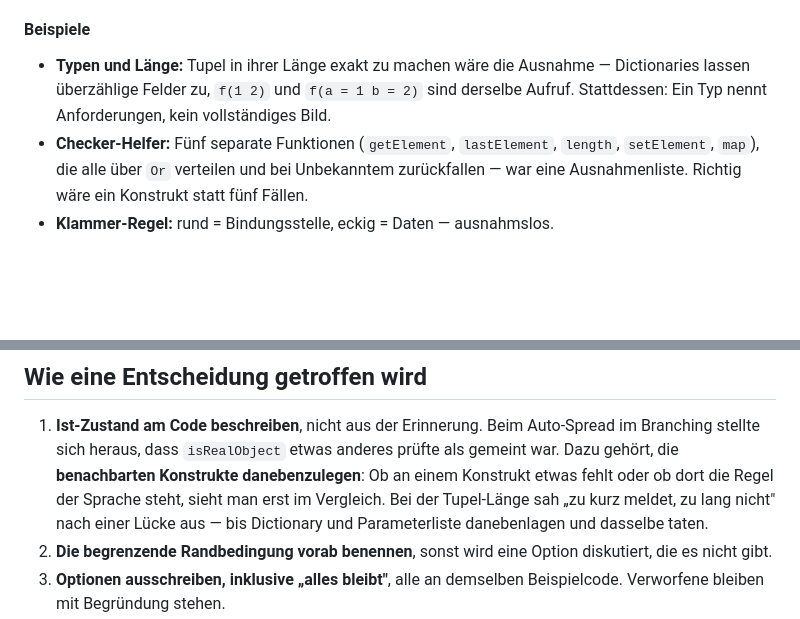
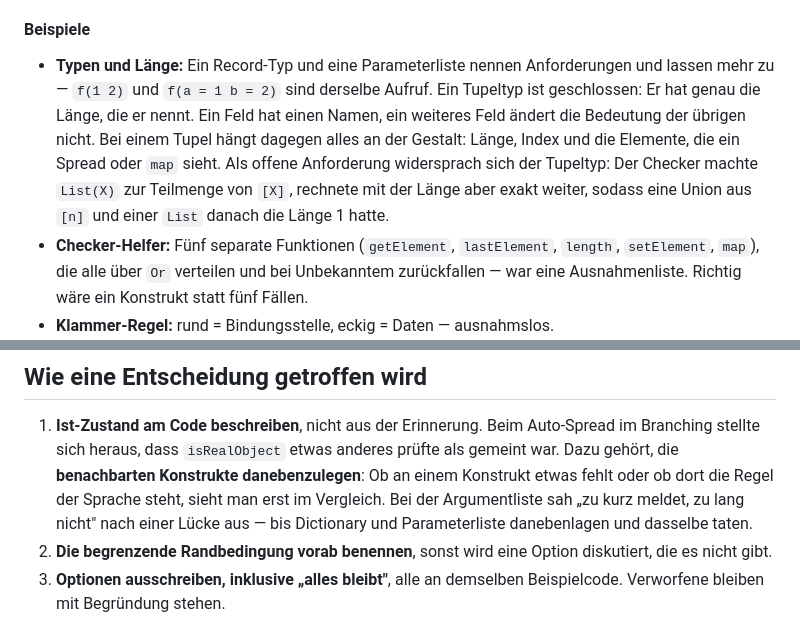
Before and after one commit to JulianXander/jul-compiler, a Markdown page: docs/design-principles.md, 2 parts joined by grey strips. Rendered like a GitHub page; blank space fills up the shorter version.

```diff
--- a/docs/design-principles.md
+++ b/docs/design-principles.md
@@ -135,7 +135,7 @@ Eine allgemeine Regel mit Ausnahmenliste ist teurer als eine strengere Regel ohn
 
 #### Beispiele
 
-- **Typen und Länge:** Tupel in ihrer Länge exakt zu machen wäre die Ausnahme — Dictionaries lassen überzählige Felder zu, `f(1 2)` und `f(a = 1 b = 2)` sind derselbe Aufruf. Stattdessen: Ein Typ nennt Anforderungen, kein vollständiges Bild.
+- **Typen und Länge:** Ein Record-Typ und eine Parameterliste nennen Anforderungen und lassen mehr zu — `f(1 2)` und `f(a = 1 b = 2)` sind derselbe Aufruf. Ein Tupeltyp ist geschlossen: Er hat genau die Länge, die er nennt. Ein Feld hat einen Namen, ein weiteres Feld ändert die Bedeutung der übrigen nicht. Bei einem Tupel hängt dagegen alles an der Gestalt: Länge, Index und die Elemente, die ein Spread oder `map` sieht. Als offene Anforderung widersprach sich der Tupeltyp: Der Checker machte `List(X)` zur Teilmenge von `[X]`, rechnete mit der Länge aber exakt weiter, sodass eine Union aus `[n]` und einer `List` danach die Länge 1 hatte.
 - **Checker-Helfer:** Fünf separate Funktionen (`getElement`, `lastElement`, `length`, `setElement`, `map`), die alle über `Or` verteilen und bei Unbekanntem zurückfallen — war eine Ausnahmenliste. Richtig wäre ein Konstrukt statt fünf Fällen.
 - **Klammer-Regel:** rund = Bindungsstelle, eckig = Daten — ausnahmslos.
 - **Keine Magie für Typen:** Was für Typen gebraucht wird, wird zuerst als gewöhnlicher Wert bzw. gewöhnliche Funktion versucht, statt einer Ausnahme extra Typ-Syntax zu geben. `Or`, `And`, `Not`, `TypeOf`, `Without` sind normale Funktionen, nicht Syntax. Bedingte Typen sind heute schon ausdrückbar, aber nur als `Or(And(And(TypeOf(a) Integer) …) …)` — unbenutzbar. Erst wenn das unlesbar bleibt, ist die Ausnahme (neue Syntax) gerechtfertigt (Schwelle, an der `:?` gerade steht).
@@ -191,7 +191,7 @@ Sie tun es regelmäßig. Die bisher praktizierte Rangfolge (daraus ergibt sich d
 1. **Ist-Zustand am Code beschreiben**, nicht aus der Erinnerung. Beim Auto-Spread im Branching
    stellte sich heraus, dass `isRealObject` etwas anderes prüfte als gemeint war. Dazu gehört,
    die **benachbarten Konstrukte danebenzulegen**: Ob an einem Konstrukt etwas fehlt oder ob dort
-   die Regel der Sprache steht, sieht man erst im Vergleich. Bei der Tupel-Länge sah „zu kurz
+   die Regel der Sprache steht, sieht man erst im Vergleich. Bei der Argumentliste sah „zu kurz
    meldet, zu lang nicht" nach einer Lücke aus — bis Dictionary und Parameterliste danebenlagen
    und dasselbe taten.
 2. **Die begrenzende Randbedingung vorab benennen**, sonst wird eine Option diskutiert, die es
```
